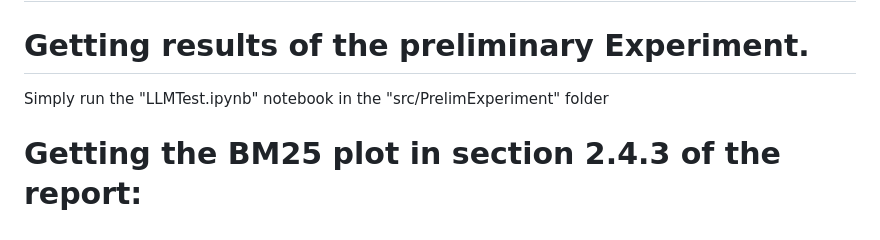
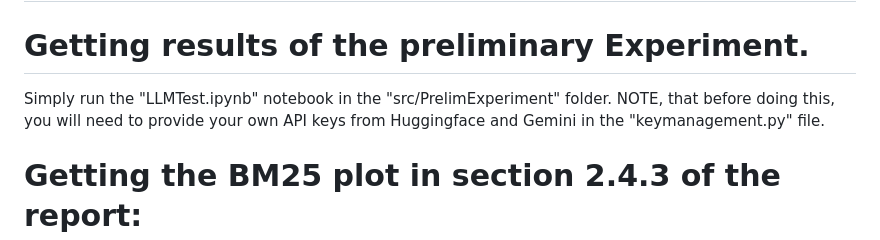
Before and after one commit to EmilHoeffner/MscFinalCodeHandinRepo, a Markdown page: RunCode.md, the part around the change. GitHub-like rendering.

Commit message:
Small Update to code guide

```diff
--- a/RunCode.md
+++ b/RunCode.md
@@ -3,7 +3,8 @@
 
 # Getting results of the preliminary Experiment.
 
-Simply run the "LLMTest.ipynb" notebook in the "src/PrelimExperiment" folder
+Simply run the "LLMTest.ipynb" notebook in the "src/PrelimExperiment" folder. NOTE, that before doing this, you will need
+to provide your own API keys from Huggingface and Gemini in the "keymanagement.py" file.
 
 # Getting the BM25 plot in section 2.4.3 of the report:
 
```
